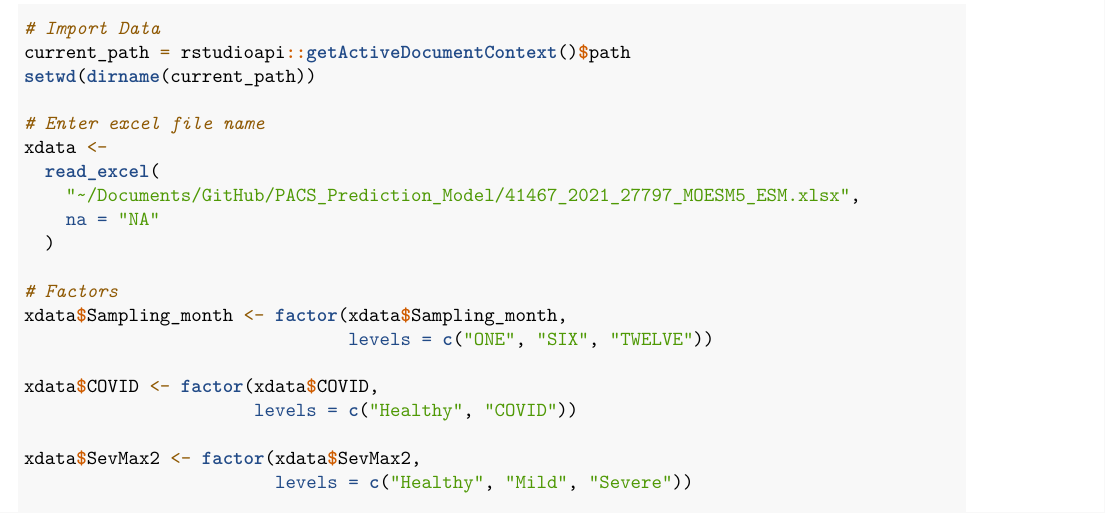
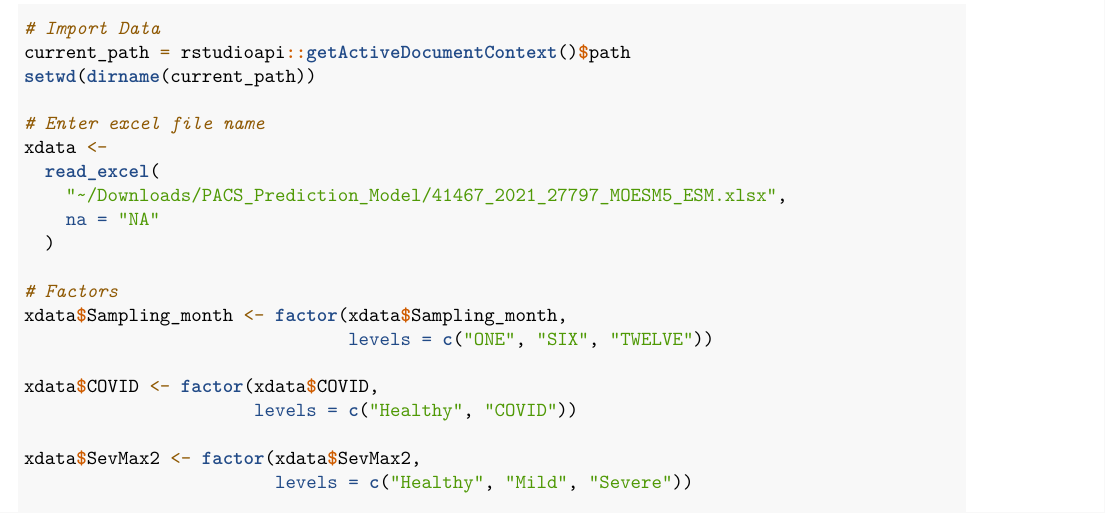
Before and after one commit to PeterJemley/PACS_Prediction_Model, an R Markdown document (PACS_Prediction_Model.Rmd): part of page 3 of 38, cut so that both start at the same text. Rendered offline with R 4.5, knitr and Pandoc, then LaTeX, with nearby package versions; some code elsewhere in the file could not run offline.

Commit message:
Changed the local project’s clone location & and the location of the file for the read_excel {readxl} function.

```diff
--- a/PACS_Prediction_Model.Rmd
+++ b/PACS_Prediction_Model.Rmd
@@ -124,7 +124,7 @@ setwd(dirname(current_path))
 # Enter excel file name
 xdata <-
   read_excel(
-    "~/Documents/GitHub/PACS_Prediction_Model/41467_2021_27797_MOESM5_ESM.xlsx",
+    "~/Downloads/PACS_Prediction_Model/41467_2021_27797_MOESM5_ESM.xlsx",
     na = "NA"
   )
 
```
